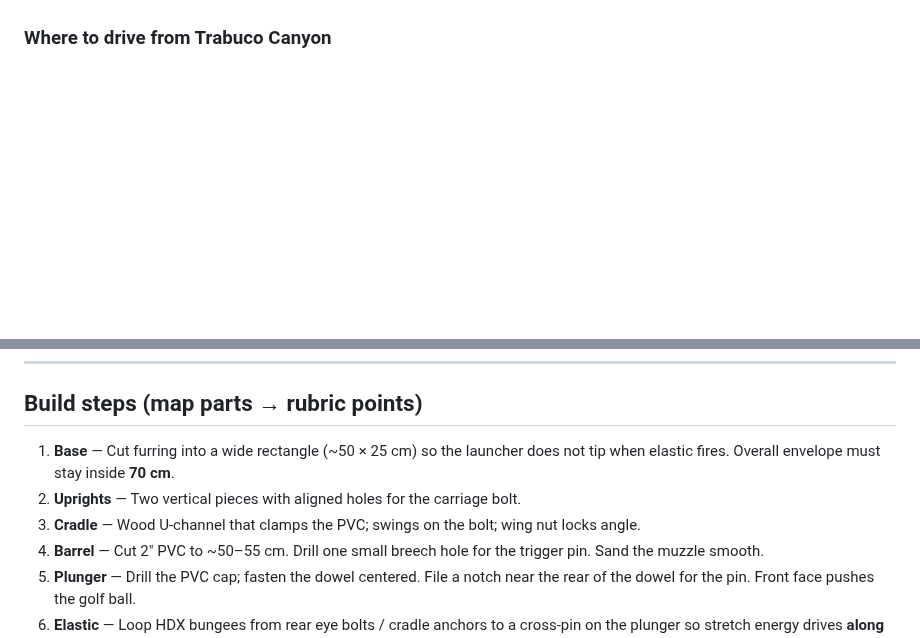
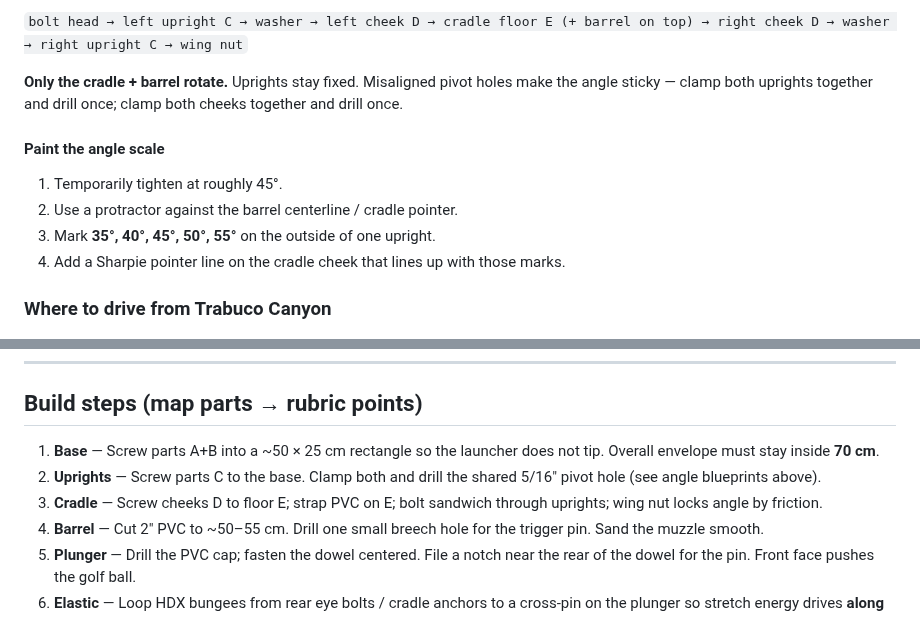
Before and after one commit to Egamerk/AP-Physics-project, a Markdown page: docs/AP_Physics_Projectile_Launcher_Shopping_Guide.md, 2 parts joined by grey strips. Rendered like a GitHub page; blank space fills up the shorter version.

```diff
--- a/docs/AP_Physics_Projectile_Launcher_Shopping_Guide.md
+++ b/docs/AP_Physics_Projectile_Launcher_Shopping_Guide.md
@@ -45,3 +68,13 @@ Slide the metal pin through the barrel hole into that plunger notch. The pin is
+`bolt head → left upright C → washer → left cheek D → cradle floor E (+ barrel on top) → right cheek D → washer → right upright C → wing nut`
+
+**Only the cradle + barrel rotate.** Uprights stay fixed. Misaligned pivot holes make the angle sticky — clamp both uprights together and drill once; clamp both cheeks together and drill once.
+
+#### Paint the angle scale
+
+1. Temporarily tighten at roughly 45°.
+2. Use a protractor against the barrel centerline / cradle pointer.
+3. Mark **35°, 40°, 45°, 50°, 55°** on the outside of one upright.
+4. Add a Sharpie pointer line on the cradle cheek that lines up with those marks.
 
 ### Where to drive from Trabuco Canyon
 
@@ -185,9 +218,9 @@ If you want more cord lengths for light/medium/heavy velocity settings:
 
 ## Build steps (map parts → rubric points)
 
-1. **Base** — Cut furring into a wide rectangle (~50 × 25 cm) so the launcher does not tip when elastic fires. Overall envelope must stay inside **70 cm**.
-2. **Uprights** — Two vertical pieces with aligned holes for the carriage bolt.
-3. **Cradle** — Wood U-channel that clamps the PVC; swings on the bolt; wing nut locks angle.
+1. **Base** — Screw parts A+B into a ~50 × 25 cm rectangle so the launcher does not tip. Overall envelope must stay inside **70 cm**.
+2. **Uprights** — Screw parts C to the base. Clamp both and drill the shared 5/16" pivot hole (see angle blueprints above).
+3. **Cradle** — Screw cheeks D to floor E; strap PVC on E; bolt sandwich through uprights; wing nut locks angle by friction.
 4. **Barrel** — Cut 2" PVC to ~50–55 cm. Drill one small breech hole for the trigger pin. Sand the muzzle smooth.
 5. **Plunger** — Drill the PVC cap; fasten the dowel centered. File a notch near the rear of the dowel for the pin. Front face pushes the golf ball.
 6. **Elastic** — Loop HDX bungees from rear eye bolts / cradle anchors to a cross-pin on the plunger so stretch energy drives **along the barrel axis** (not a swinging arm).
```
Also changed, not shown: other parts of docs/AP_Physics_Projectile_Launcher_Shopping_Guide.md (+32 -9 lines), docs/assets/angle-adjust-blueprint.jpg (added), docs/assets/angle-joint-furring-blueprint.jpg (added).
